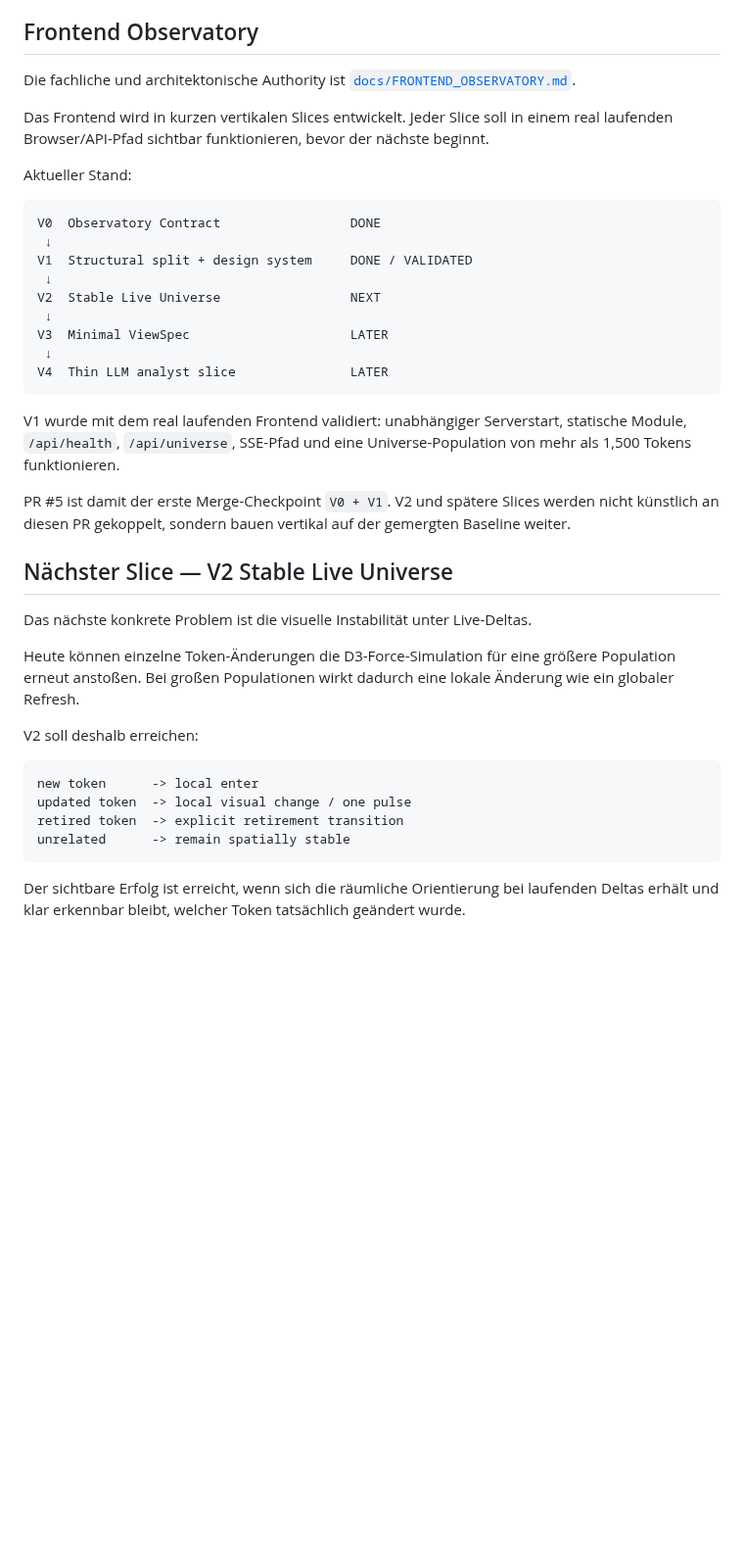
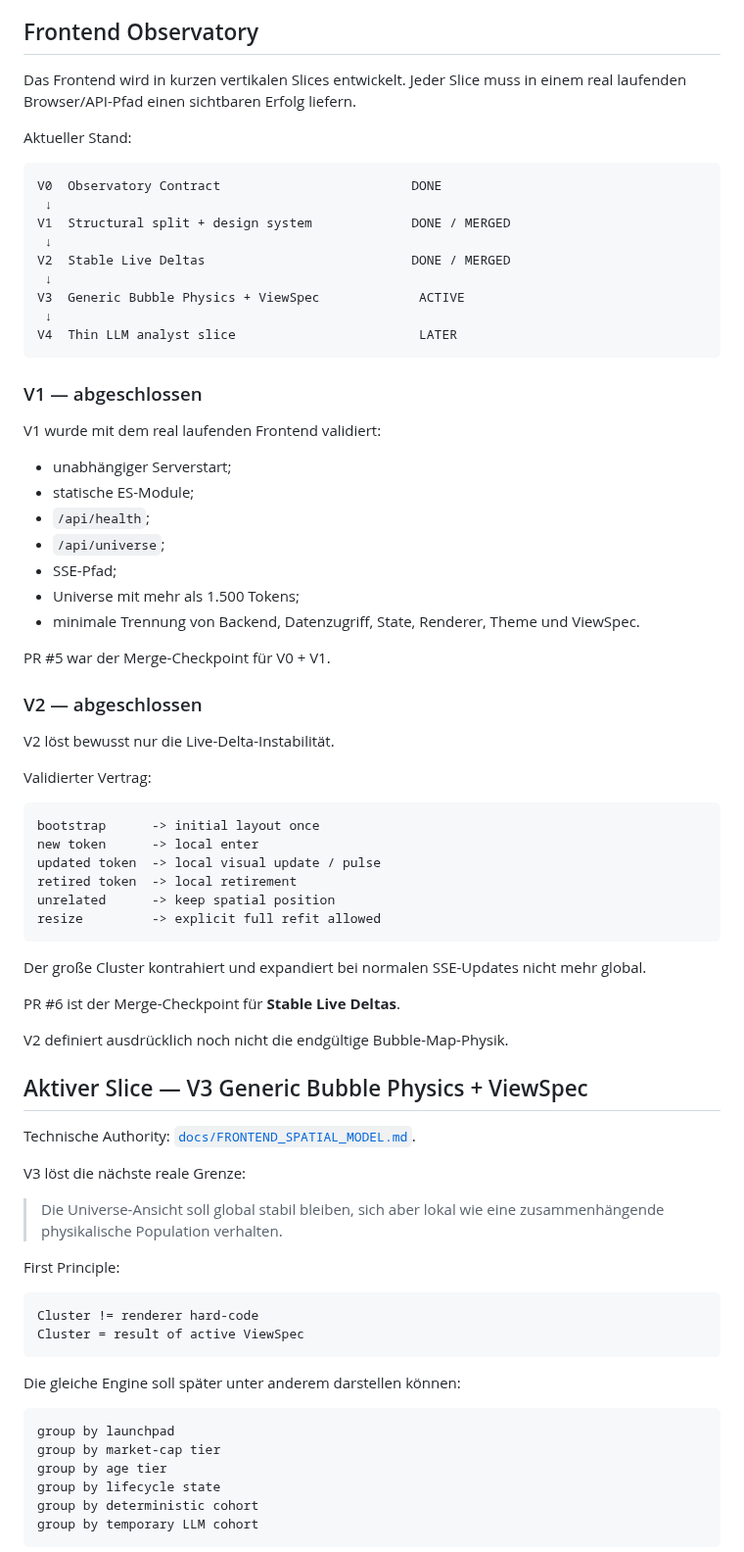
Before and after one commit to 0bLad20x/solana-token-observatory, a Markdown page: docs/MILESTONES.md, the part around one of its changes. Shown at 98% size. GitHub-like rendering; blank space fills up the shorter version.

Commit message:
advance observatory roadmap to V3

````diff
--- a/docs/MILESTONES.md
+++ b/docs/MILESTONES.md
@@ -21,41 +29,80 @@ Diese Foundation wird nicht vorsorglich weiter refaktoriert. Änderungen benöti
 
 ## Frontend Observatory
 
-Die fachliche und architektonische Authority ist [`docs/FRONTEND_OBSERVATORY.md`](FRONTEND_OBSERVATORY.md).
-
-Das Frontend wird in kurzen vertikalen Slices entwickelt. Jeder Slice soll in einem real laufenden Browser/API-Pfad sichtbar funktionieren, bevor der nächste beginnt.
+Das Frontend wird in kurzen vertikalen Slices entwickelt. Jeder Slice muss in einem real laufenden Browser/API-Pfad einen sichtbaren Erfolg liefern.
 
 Aktueller Stand:
 
 ```text
-V0  Observatory Contract                 DONE
+V0  Observatory Contract                         DONE
  ↓
-V1  Structural split + design system     DONE / VALIDATED
+V1  Structural split + design system             DONE / MERGED
  ↓
-V2  Stable Live Universe                 NEXT
+V2  Stable Live Deltas                           DONE / MERGED
  ↓
-V3  Minimal ViewSpec                     LATER
+V3  Generic Bubble Physics + ViewSpec             ACTIVE
  ↓
-V4  Thin LLM analyst slice               LATER
+V4  Thin LLM analyst slice                        LATER
 ```
 
-V1 wurde mit dem real laufenden Frontend validiert: unabhängiger Serverstart, statische Module, `/api/health`, `/api/universe`, SSE-Pfad und eine Universe-Population von mehr als 1,500 Tokens funktionieren.
+### V1 — abgeschlossen
 
-PR #5 ist damit der erste Merge-Checkpoint `V0 + V1`. V2 und spätere Slices werden nicht künstlich an diesen PR gekoppelt, sondern bauen vertikal auf der gemergten Baseline weiter.
+V1 wurde mit dem real laufenden Frontend validiert:
 
-## Nächster Slice — V2 Stable Live Universe
+- unabhängiger Serverstart;
+- statische ES-Module;
+- `/api/health`;
+- `/api/universe`;
+- SSE-Pfad;
+- Universe mit mehr als 1.500 Tokens;
+- minimale Trennung von Backend, Datenzugriff, State, Renderer, Theme und ViewSpec.
 
-Das nächste konkrete Problem ist die visuelle Instabilität unter Live-Deltas.
+PR #5 war der Merge-Checkpoint für V0 + V1.
 
-Heute können einzelne Token-Änderungen die D3-Force-Simulation für eine größere Population erneut anstoßen. Bei großen Populationen wirkt dadurch eine lokale Änderung wie ein globaler Refresh.
+### V2 — abgeschlossen
 
-V2 soll deshalb erreichen:
+V2 löst bewusst nur die Live-Delta-Instabilität.
+
+Validierter Vertrag:
 
 ```text
+bootstrap      -> initial layout once
 new token      -> local enter
-updated token  -> local visual change / one pulse
-retired token  -> explicit retirement transition
-unrelated      -> remain spatially stable
+updated token  -> local visual update / pulse
+retired token  -> local retirement
+unrelated      -> keep spatial position
+resize         -> explicit full refit allowed
 ```
 
-Der sichtbare Erfolg ist erreicht, wenn sich die räumliche Orientierung bei laufenden Deltas erhält und klar erkennbar bleibt, welcher Token tatsächlich geändert wurde.
+Der große Cluster kontrahiert und expandiert bei normalen SSE-Updates nicht mehr global.
+
+PR #6 ist der Merge-Checkpoint für **Stable Live Deltas**.
+
+V2 definiert ausdrücklich noch nicht die endgültige Bubble-Map-Physik.
+
+## Aktiver Slice — V3 Generic Bubble Physics + ViewSpec
+
+Technische Authority: [`docs/FRONTEND_SPATIAL_MODEL.md`](FRONTEND_SPATIAL_MODEL.md).
+
+V3 löst die nächste reale Grenze:
+
+> Die Universe-Ansicht soll global stabil bleiben, sich aber lokal wie eine zusammenhängende physikalische Population verhalten.
+
+First Principle:
+
+```text
+Cluster != renderer hard-code
+Cluster = result of active ViewSpec
+```
+
+Die gleiche Engine soll später unter anderem darstellen können:
+
+```text
+group by launchpad
+group by market-cap tier
+group by age tier
+group by lifecycle state
+group by deterministic cohort
+group by temporary LLM cohort
+```
+
````
Also changed, not shown: other parts of docs/MILESTONES.md (+69 -13 lines).
